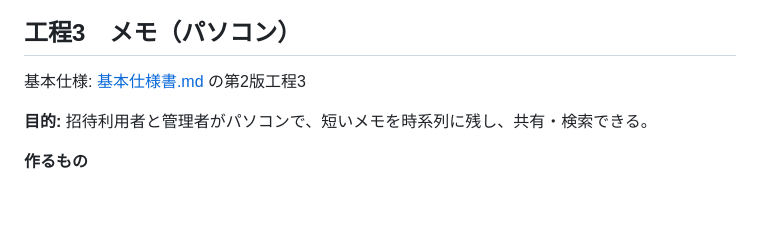
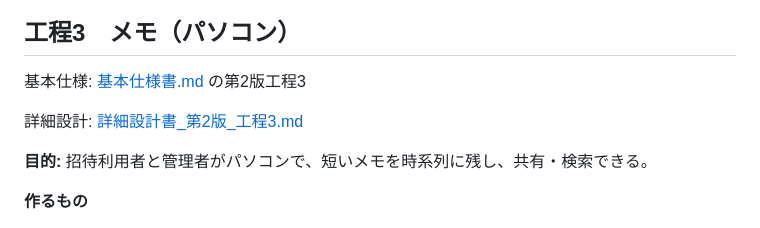
Before and after one commit to ichisemasashi/ISAS, a Markdown page: docs/工程表_第2版.md, the part around the change. Rendered like a GitHub page; blank space fills up the shorter version.

```diff
--- a/docs/工程表_第2版.md
+++ b/docs/工程表_第2版.md
@@ -109,6 +109,8 @@
 ## 工程3　メモ（パソコン）
 
 基本仕様: [基本仕様書.md](基本仕様書.md#第2版-工程3-メモパソコン) の第2版工程3
+
+詳細設計: [詳細設計書_第2版_工程3.md](詳細設計書_第2版_工程3.md)
 
 **目的:** 招待利用者と管理者がパソコンで、短いメモを時系列に残し、共有・検索できる。
 
```
Also changed, not shown: docs/基本仕様書.md (+4 -4 lines), docs/詳細設計書_第2版_工程3.md (added, +296 -0 lines).
